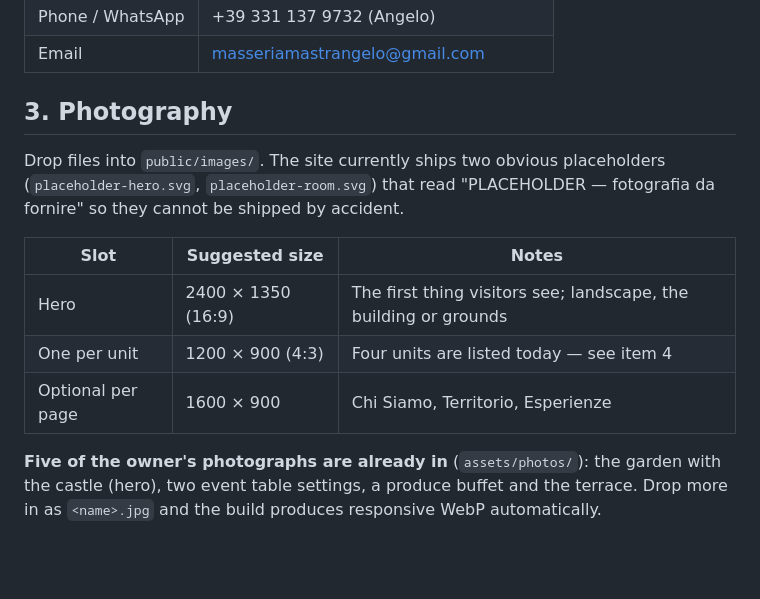
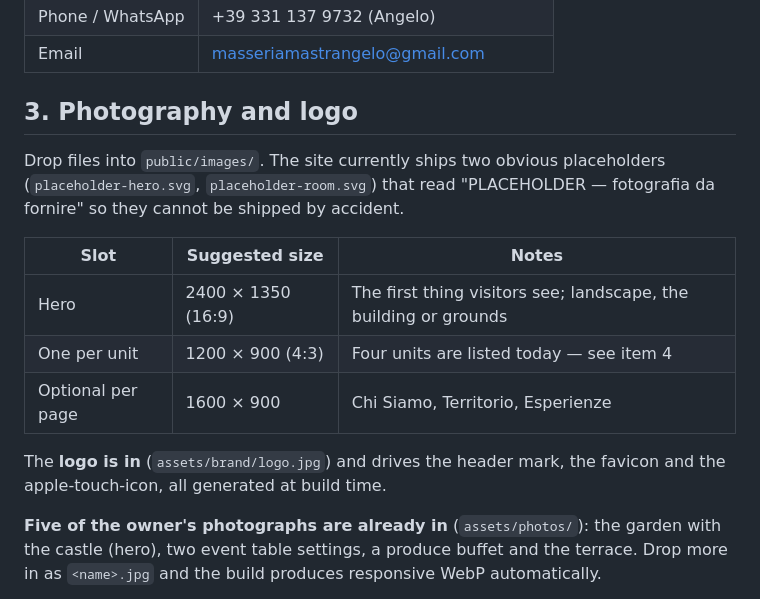
Before and after one commit to albertocutone/webgen, a Markdown page: docs/CONTENT.md, the part around the change. GitHub-like rendering; blank space fills up the shorter version.

```diff
--- a/docs/CONTENT.md
+++ b/docs/CONTENT.md
@@ -32,7 +32,7 @@ Imported from the Facebook page (September 2026) and live in
 | Phone / WhatsApp | +39 331 137 9732 (Angelo)                 |
 | Email            | masseriamastrangelo@gmail.com             |
 
-## 3. Photography
+## 3. Photography and logo
 
 Drop files into `public/images/`. The site currently ships two obvious
 placeholders (`placeholder-hero.svg`, `placeholder-room.svg`) that read
@@ -43,6 +43,8 @@ placeholders (`placeholder-hero.svg`, `placeholder-room.svg`) that read
 | Hero              | 2400 × 1350 (16:9) | The first thing visitors see; landscape, the building or grounds |
 | One per unit      | 1200 × 900 (4:3)   | Four units are listed today — see item 4                         |
 | Optional per page | 1600 × 900         | Chi Siamo, Territorio, Esperienze                                |
+
+The **logo is in** (`assets/brand/logo.jpg`) and drives the header mark, the favicon and the apple-touch-icon, all generated at build time.
 
 **Five of the owner's photographs are already in** (`assets/photos/`): the
 garden with the castle (hero), two event table settings, a produce buffet and
```
Also changed, not shown: docs/design.md (+1 -0 lines).
